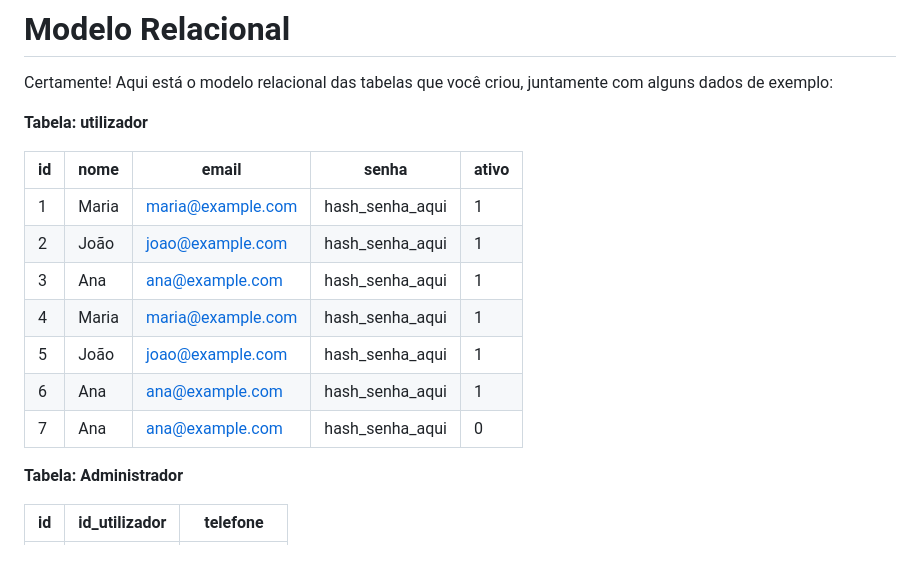
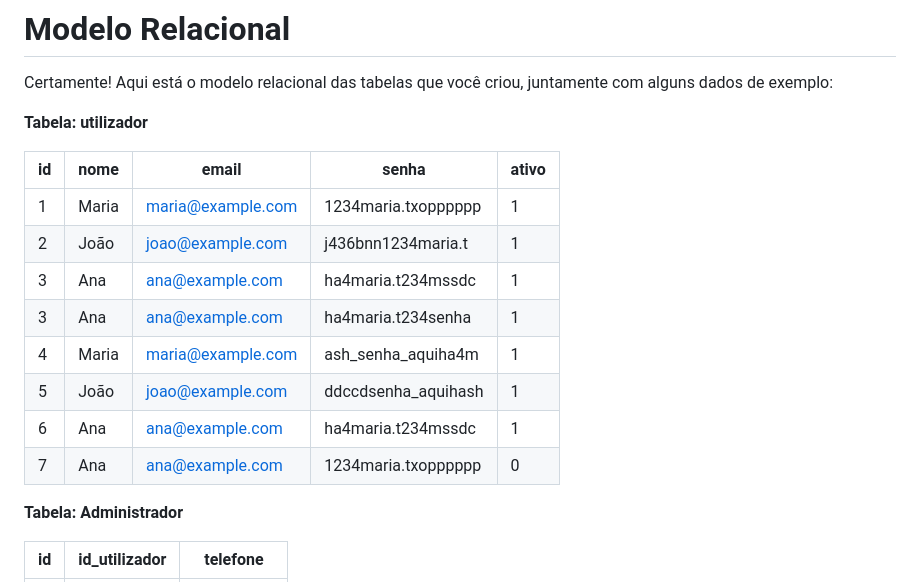
Before and after one commit to JumaraFernandes/GuiaTuristica.st, a Markdown page: README.md, the part around the change. GitHub-like rendering; blank space fills up the shorter version.

```diff
--- a/README.md
+++ b/README.md
@@ -23,13 +23,14 @@ Certamente! Aqui está o modelo relacional das tabelas que você criou, juntamen
 
 | id | nome  | email              | senha              | ativo |
 |----|-------|--------------------|--------------------|-------|
-| 1  | Maria | maria@example.com  | hash_senha_aqui    | 1  |
-| 2  | João  | joao@example.com   | hash_senha_aqui    | 1 |
-| 3  | Ana   | ana@example.com    | hash_senha_aqui    | 1  |
-| 4 | Maria | maria@example.com  | hash_senha_aqui    | 1  |
-| 5 | João  | joao@example.com   | hash_senha_aqui    | 1 |
-| 6  | Ana   | ana@example.com    | hash_senha_aqui    | 1  |
-| 7  | Ana   | ana@example.com    | hash_senha_aqui    | 0 |
+| 1  | Maria | maria@example.com  | 1234maria.txopppppp   | 1  |
+| 2  | João  | joao@example.com   | j436bnn1234maria.t    | 1 |
+| 3  | Ana   | ana@example.com    | ha4maria.t234mssdc    | 1  |
+| 3  | Ana   | ana@example.com    | ha4maria.t234senha    | 1  |
+| 4 | Maria | maria@example.com  | ash_senha_aquiha4m    | 1  |
+| 5 | João  | joao@example.com   | ddccdsenha_aquihash    | 1 |
+| 6  | Ana   | ana@example.com    |  ha4maria.t234mssdc   | 1  |
+| 7  | Ana   | ana@example.com    | 1234maria.txopppppp    | 0 |
 
 **Tabela: Administrador**
 
```
